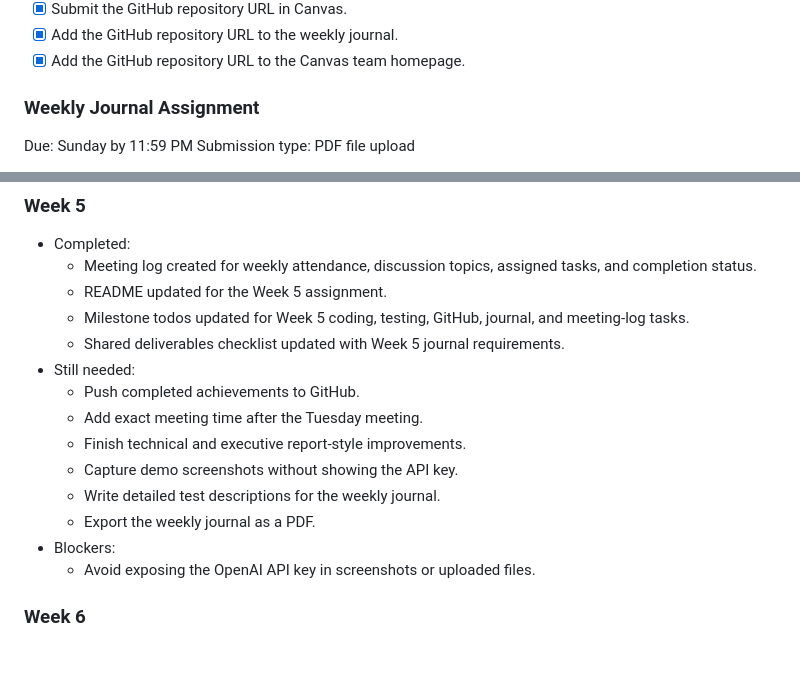
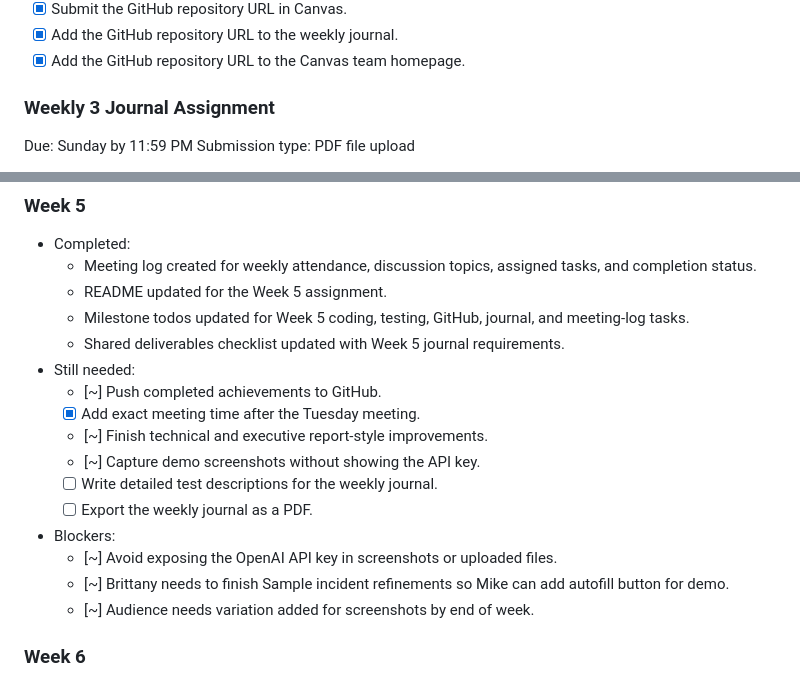
Before and after one commit to bandiwho/aar-generator-capstone, a Markdown page: SHARED_DELIVERABLES_CHECKLIST.md, 2 parts joined by grey strips. Drawn GitHub-style; blank space fills up the shorter version.

Commit message:
Update checklist with completed tasks and adjustments

```diff
--- a/SHARED_DELIVERABLES_CHECKLIST.md
+++ b/SHARED_DELIVERABLES_CHECKLIST.md
@@ -167,7 +167,7 @@ Submission type: Website URL
 - [x] Add the GitHub repository URL to the weekly journal.
 - [x] Add the GitHub repository URL to the Canvas team homepage.
 
-### Weekly Journal Assignment
+### Weekly 3 Journal Assignment
 
 Due: Sunday by 11:59 PM
 Submission type: PDF file upload
@@ -382,15 +382,16 @@ Use this section during team meetings.
   - Milestone todos updated for Week 5 coding, testing, GitHub, journal, and meeting-log tasks.
   - Shared deliverables checklist updated with Week 5 journal requirements.
 - Still needed:
-  - Push completed achievements to GitHub.
-  - Add exact meeting time after the Tuesday meeting.
-  - Finish technical and executive report-style improvements.
-  - Capture demo screenshots without showing the API key.
-  - Write detailed test descriptions for the weekly journal.
-  - Export the weekly journal as a PDF.
+  - [~] Push completed achievements to GitHub.
+  - [x] Add exact meeting time after the Tuesday meeting.
+  - [~] Finish technical and executive report-style improvements.
+  - [~] Capture demo screenshots without showing the API key.
+  - [ ] Write detailed test descriptions for the weekly journal.
+  - [ ] Export the weekly journal as a PDF.
 - Blockers:
-  - Avoid exposing the OpenAI API key in screenshots or uploaded files.
-
+  - [~] Avoid exposing the OpenAI API key in screenshots or uploaded files.
+  - [~] Brittany needs to finish Sample incident refinements so Mike can add autofill button for demo.
+  - [~] Audience needs variation added for screenshots by end of week.
 ### Week 6
 
 - Completed:
```
Also changed, not shown: other parts of SHARED_DELIVERABLES_CHECKLIST.md (+16 -16 lines).
